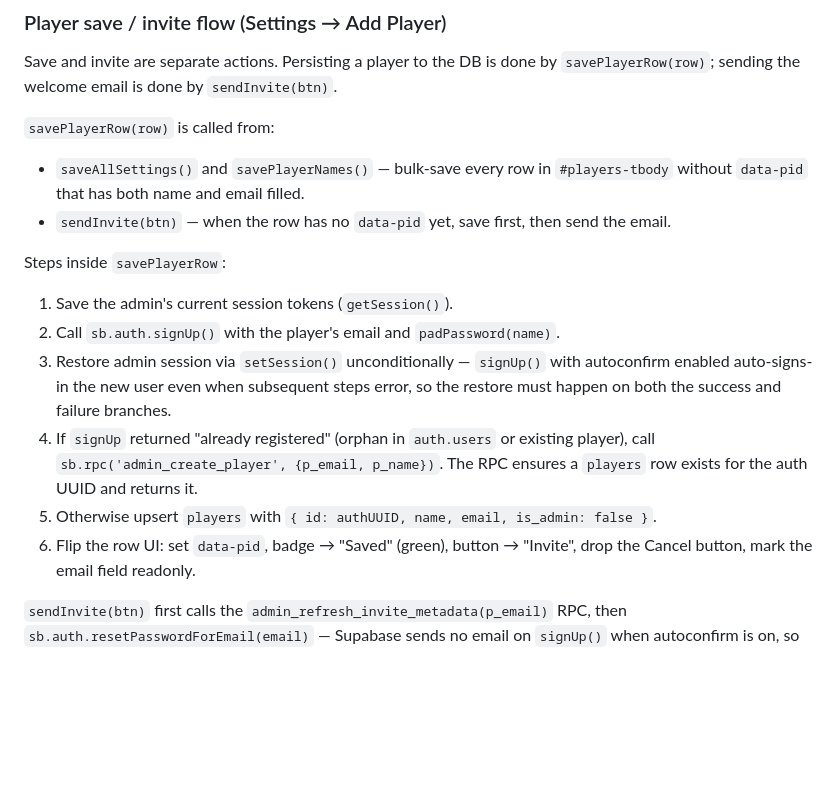
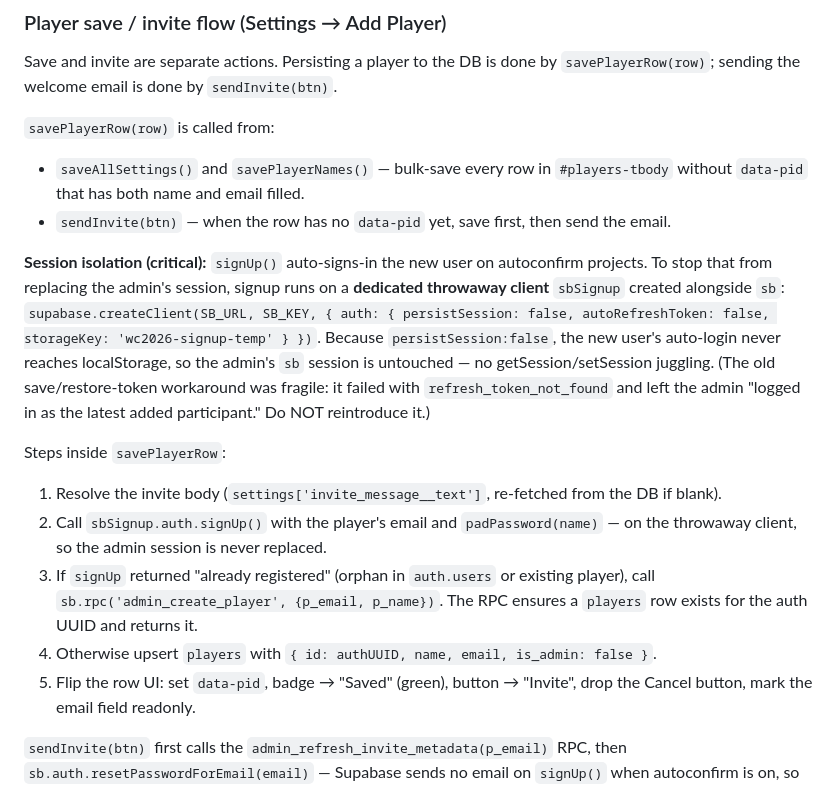
Before and after one commit to lstol/worldcup2026, a Markdown page: CLAUDE.md, the part around the change. GitHub-like rendering; blank space fills up the shorter version.

Commit message:
Document throwaway-client signup in CLAUDE.md
Co-Authored-By: Claude Opus 4.7 <noreply@anthropic.com>

```diff
--- a/CLAUDE.md
+++ b/CLAUDE.md
@@ -168,17 +168,27 @@ Save and invite are separate actions. Persisting a player to the DB is done by
 - `sendInvite(btn)` — when the row has no `data-pid` yet, save first, then
   send the email.
 
+**Session isolation (critical):** `signUp()` auto-signs-in the new user on
+autoconfirm projects. To stop that from replacing the admin's session, signup
+runs on a **dedicated throwaway client** `sbSignup` created alongside `sb`:
+`supabase.createClient(SB_URL, SB_KEY, { auth: { persistSession: false,
+autoRefreshToken: false, storageKey: 'wc2026-signup-temp' } })`. Because
+`persistSession:false`, the new user's auto-login never reaches localStorage, so
+the admin's `sb` session is untouched — no getSession/setSession juggling. (The
+old save/restore-token workaround was fragile: it failed with
+`refresh_token_not_found` and left the admin "logged in as the latest added
+participant." Do NOT reintroduce it.)
+
 Steps inside `savePlayerRow`:
-1. Save the admin's current session tokens (`getSession()`).
-2. Call `sb.auth.signUp()` with the player's email and `padPassword(name)`.
-3. Restore admin session via `setSession()` unconditionally — `signUp()` with
-   autoconfirm enabled auto-signs-in the new user even when subsequent steps
-   error, so the restore must happen on both the success and failure branches.
-4. If `signUp` returned "already registered" (orphan in `auth.users` or
+1. Resolve the invite body (`settings['invite_message__text']`, re-fetched from
+   the DB if blank).
+2. Call `sbSignup.auth.signUp()` with the player's email and `padPassword(name)`
+   — on the throwaway client, so the admin session is never replaced.
+3. If `signUp` returned "already registered" (orphan in `auth.users` or
    existing player), call `sb.rpc('admin_create_player', {p_email, p_name})`.
    The RPC ensures a `players` row exists for the auth UUID and returns it.
-5. Otherwise upsert `players` with `{ id: authUUID, name, email, is_admin: false }`.
-6. Flip the row UI: set `data-pid`, badge → "Saved" (green), button →
+4. Otherwise upsert `players` with `{ id: authUUID, name, email, is_admin: false }`.
+5. Flip the row UI: set `data-pid`, badge → "Saved" (green), button →
    "Invite", drop the Cancel button, mark the email field readonly.
 
 `sendInvite(btn)` first calls the `admin_refresh_invite_metadata(p_email)` RPC,
```
